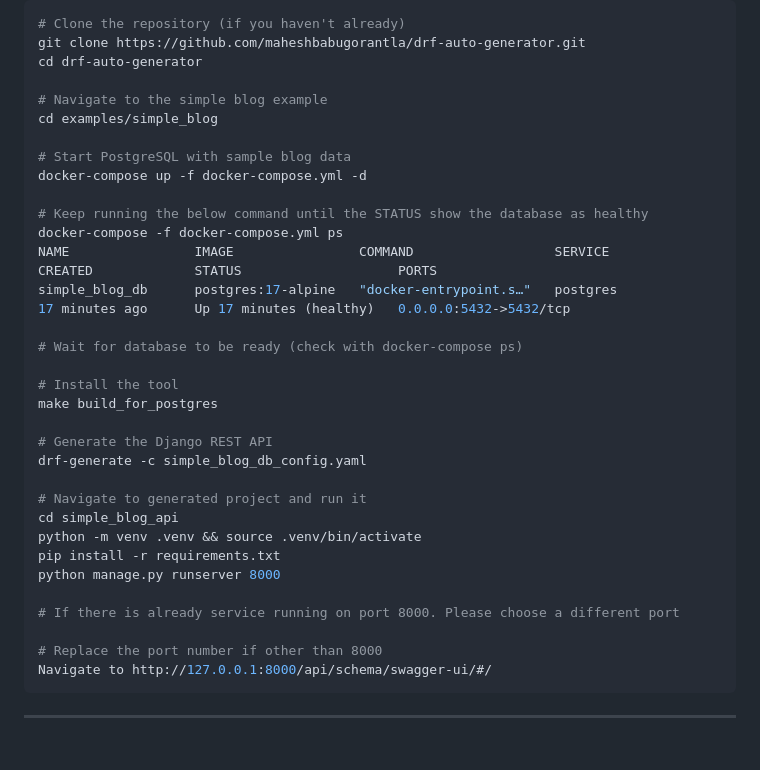
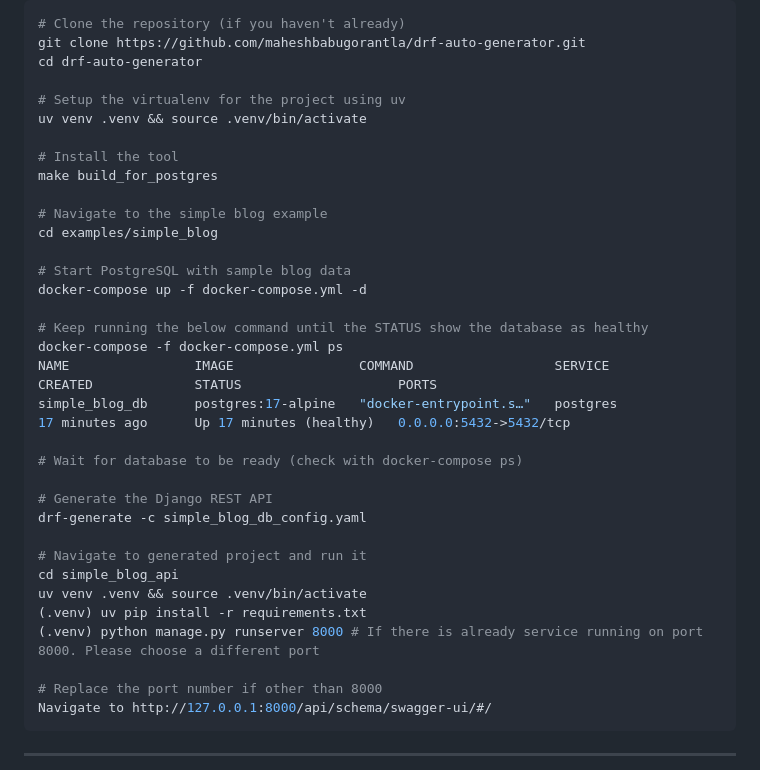
Before and after one commit to maheshbabugorantla/DBtoDRF, a Markdown page: README.md, the part around the change. Rendered like a GitHub page; blank space fills up the shorter version.

Commit message:
chore: Minor fixes

```diff
--- a/README.md
+++ b/README.md
@@ -60,6 +60,12 @@ The easiest way to try DRF Auto Generator is with our pre-configured blog exampl
 git clone https://github.com/maheshbabugorantla/drf-auto-generator.git
 cd drf-auto-generator
 
+# Setup the virtualenv for the project using uv
+uv venv .venv && source .venv/bin/activate
+
+# Install the tool
+make build_for_postgres
+
 # Navigate to the simple blog example
 cd examples/simple_blog
 
@@ -73,19 +79,14 @@ simple_blog_db      postgres:17-alpine   "docker-entrypoint.s…"   postgres
 
 # Wait for database to be ready (check with docker-compose ps)
 
-# Install the tool
-make build_for_postgres
-
 # Generate the Django REST API
 drf-generate -c simple_blog_db_config.yaml
 
 # Navigate to generated project and run it
 cd simple_blog_api
-python -m venv .venv && source .venv/bin/activate
-pip install -r requirements.txt
-python manage.py runserver 8000
-
-# If there is already service running on port 8000. Please choose a different port
+uv venv .venv && source .venv/bin/activate
+(.venv) uv pip install -r requirements.txt
+(.venv) python manage.py runserver 8000 # If there is already service running on port 8000. Please choose a different port
 
 # Replace the port number if other than 8000
 Navigate to http://127.0.0.1:8000/api/schema/swagger-ui/#/
```
